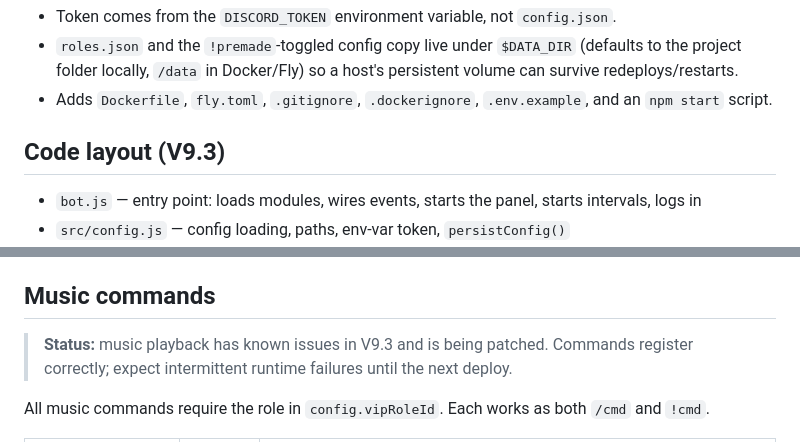
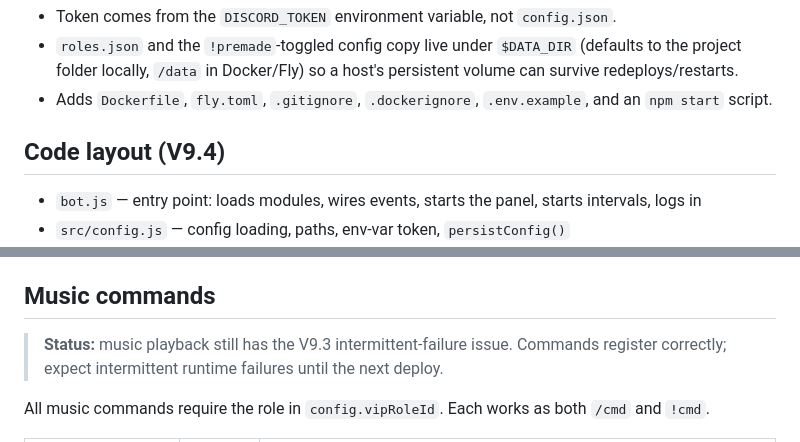
Before and after one commit to slimeraps/wavwrld-role-bot, a Markdown page: README.md, 2 parts joined by grey strips. Rendered like a GitHub page.

```diff
--- a/README.md
+++ b/README.md
@@ -110,7 +120,7 @@ the next deploy.
 - Adds `Dockerfile`, `fly.toml`, `.gitignore`, `.dockerignore`, `.env.example`,
   and an `npm start` script.
 
-## Code layout (V9.3)
+## Code layout (V9.4)
 
 - `bot.js` — entry point: loads modules, wires events, starts the panel,
   starts intervals, logs in
@@ -309,7 +319,7 @@ Auth comparison is constant-time. A missing or wrong key returns `401`.
 
 ## Music commands
 
-> **Status:** music playback has known issues in V9.3 and is being patched.
+> **Status:** music playback still has the V9.3 intermittent-failure issue.
 > Commands register correctly; expect intermittent runtime failures until the
 > next deploy.
 
```
Also changed, not shown: other parts of README.md (+22 -12 lines).
